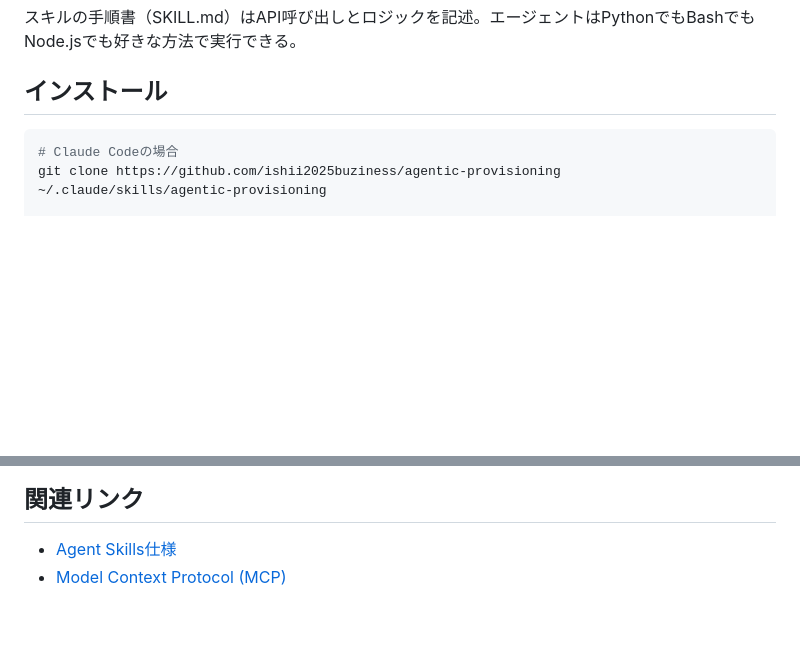
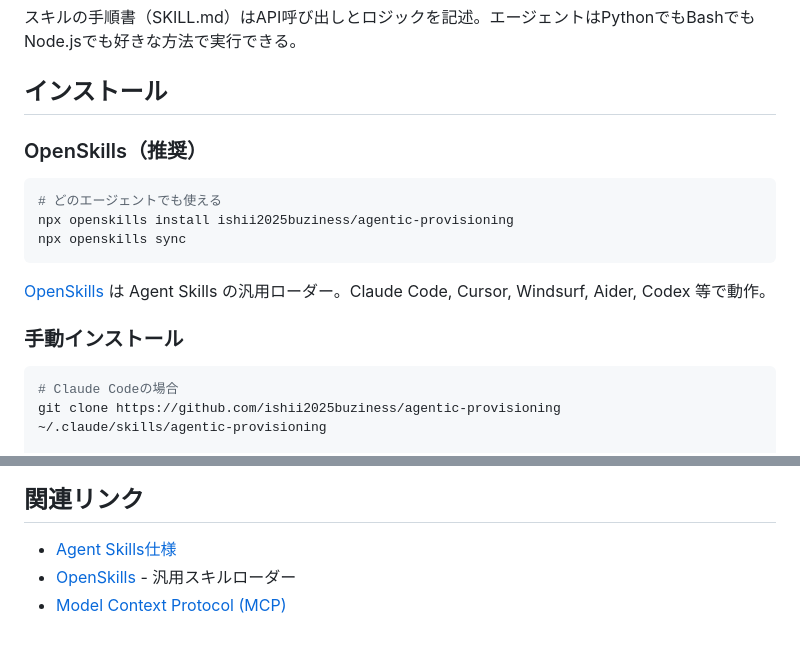
Before and after one commit to ishii2025buziness/agentic-provisioning, a Markdown page: README.md, 2 parts joined by grey strips. GitHub-like rendering; blank space fills up the shorter version.

````diff
--- a/README.md
+++ b/README.md
@@ -40,6 +40,18 @@ AIエージェント:
 スキルの手順書（SKILL.md）はAPI呼び出しとロジックを記述。エージェントはPythonでもBashでもNode.jsでも好きな方法で実行できる。
 
 ## インストール
+
+### OpenSkills（推奨）
+
+```bash
+# どのエージェントでも使える
+npx openskills install ishii2025buziness/agentic-provisioning
+npx openskills sync
+```
+
+[OpenSkills](https://github.com/numman-ali/openskills) は Agent Skills の汎用ローダー。Claude Code, Cursor, Windsurf, Aider, Codex 等で動作。
+
+### 手動インストール
 
 ```bash
 # Claude Codeの場合
@@ -147,4 +159,5 @@ MIT
 ## 関連リンク
 
 - [Agent Skills仕様](https://agentskills.io/)
+- [OpenSkills](https://github.com/numman-ali/openskills) - 汎用スキルローダー
 - [Model Context Protocol (MCP)](https://modelcontextprotocol.io/)
````
Also changed, not shown: SKILL.md (+28 -0 lines).
